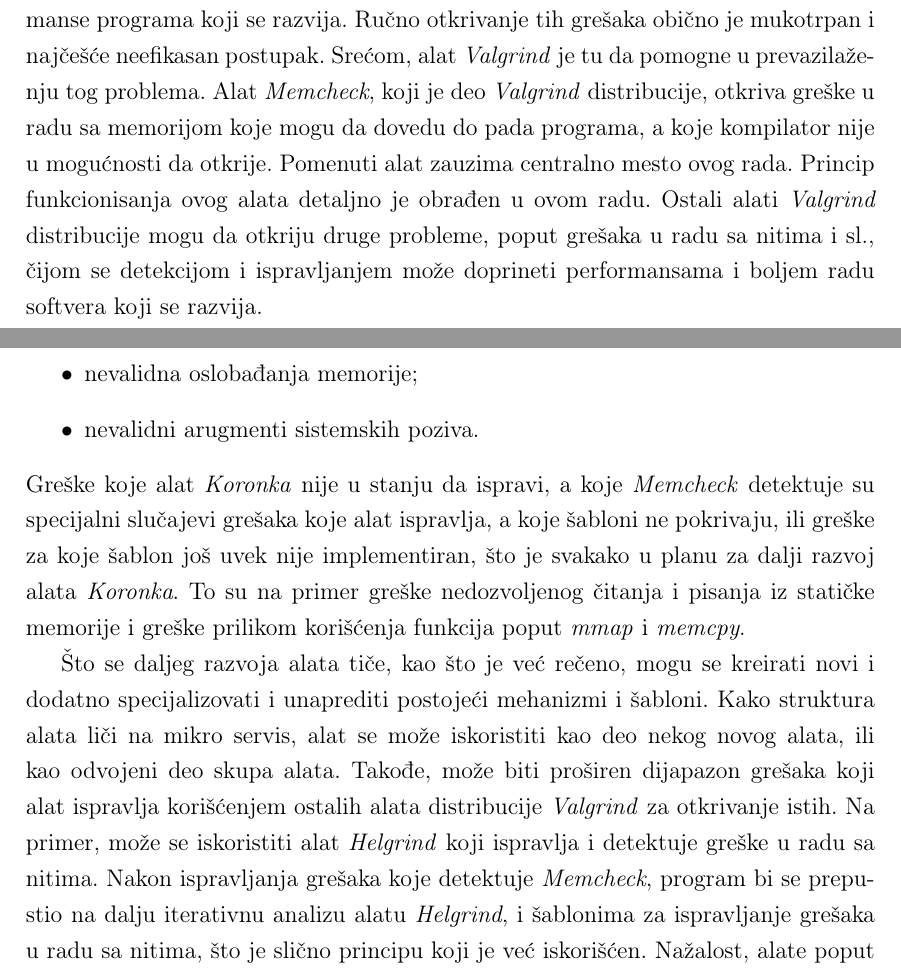
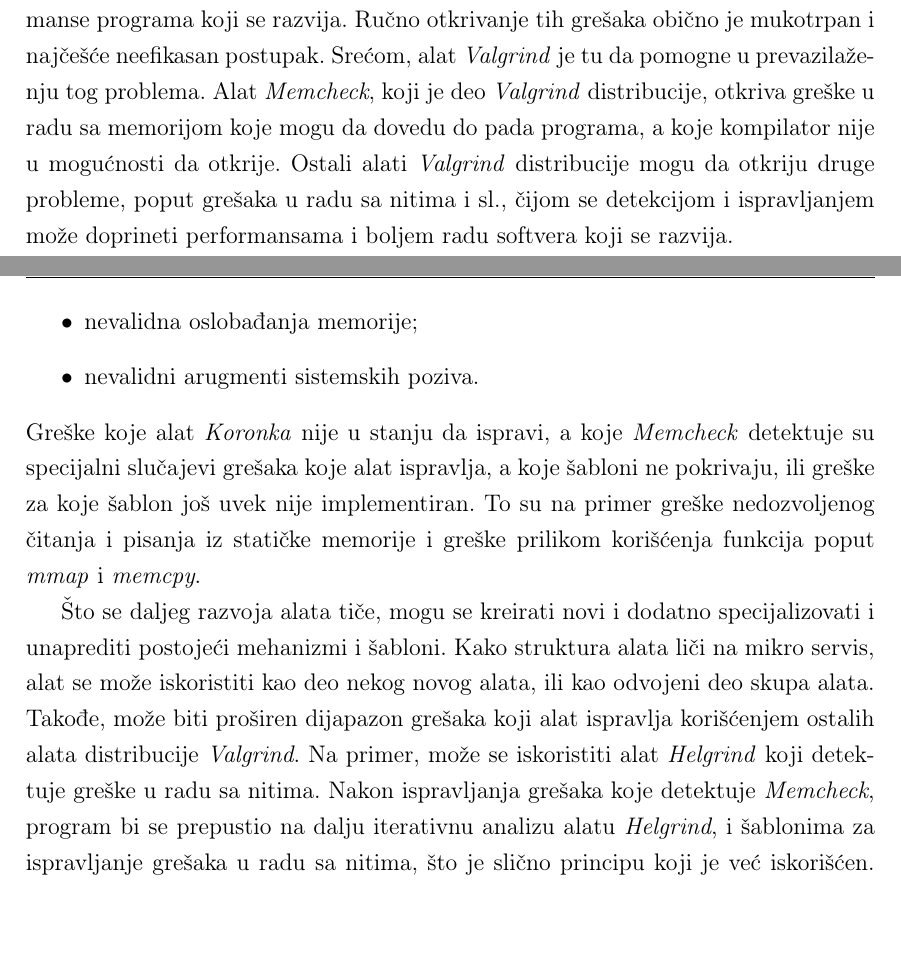
Before and after one commit to LMladenovic/MScThesisPDF, a LaTeX thesis (LazarMladenovicMSc.tex): two parts of pages 64 and 65 of 68, joined at a grey line, cut so that both start at the same text, the shorter picture padded with empty space. Compiled offline with pdfLaTeX.

Commit message:
Made changes related to email received 26.11.: - Made ongoing changes in 'Conclusion' chapter

```diff
--- a/LazarMladenovicMSc.tex
+++ b/LazarMladenovicMSc.tex
@@ -1629,7 +1629,7 @@
 
 % ------------------------------------------------------------------------------
 \chapter{Zaključak}
-Alatima \textit{Valgrind} distribucije mogu se otkriti greške i kritične tačke programa čijim ispravljanjem direktno poboljšavamo konzistentnost, funkcionalnost i performanse programa koji se razvija. Ručno otkrivanje tih grešaka obično je mukotrpan i najčešće neefikasan postupak. Srećom, alat \textit{Valgrind} je tu da pomogne u prevazilaženju tog problema. Alat \textit{Memcheck}, koji je deo \textit{Valgrind} distribucije, otkriva greške u radu sa memorijom koje mogu da dovedu do pada programa, a koje kompilator nije u mogućnosti da otkrije. Pomenuti alat zauzima centralno mesto ovog rada. Princip funkcionisanja ovog alata detaljno je obrađen u ovom radu. Ostali alati \textit{Valgrind} distribucije mogu da otkriju druge probleme, poput grešaka u radu sa nitima i sl., čijom se detekcijom i ispravljanjem može doprineti performansama i boljem radu softvera koji se razvija.
+Alatima \textit{Valgrind} distribucije mogu se otkriti greške i kritične tačke programa čijim ispravljanjem direktno poboljšavamo konzistentnost, funkcionalnost i performanse programa koji se razvija. Ručno otkrivanje tih grešaka obično je mukotrpan i najčešće neefikasan postupak. Srećom, alat \textit{Valgrind} je tu da pomogne u prevazilaženju tog problema. Alat \textit{Memcheck}, koji je deo \textit{Valgrind} distribucije, otkriva greške u radu sa memorijom koje mogu da dovedu do pada programa, a koje kompilator nije u mogućnosti da otkrije. Ostali alati \textit{Valgrind} distribucije mogu da otkriju druge probleme, poput grešaka u radu sa nitima i sl., čijom se detekcijom i ispravljanjem može doprineti performansama i boljem radu softvera koji se razvija.
 
 Nakon što analizom programa nekim od alata distibucije \textit{Valgrind} detektujemo greške, ukoliko postoje, neophodno je da razumemo izlaz koji nam je alat dao, i da na osnovu njega pokušamo da popravimo greške. Alat koji je razvijen u ovom radu pokušava da taj proces automatizuje, odnosno da razume izlaz koji je alat \textit{Memcheck} dao, i da na osnovu njega korišćenjem adekvatnih šablona ispravi otkrivene greške. Alat pokriva širok dijapazon grešaka, što ne isključuje da postoje greške koje mogu biti otkrivene daljim razvojem, a koje alat \textit{Koronka} u ovom trenutku ne pokriva. Greške koje alat \textit{Koronka} uspešno otklanja su :
 \begin{itemize}
@@ -1639,10 +1639,10 @@
 \item nevalidna oslobađanja memorije;
 \item nevalidni arugmenti sistemskih poziva.
 \end{itemize}
-Greške koje alat \textit{Koronka} nije u stanju da ispravi, a koje \textit{Memcheck} detektuje su specijalni slučajevi grešaka koje alat ispravlja, a koje šabloni ne pokrivaju, ili greške za koje šablon još uvek nije implementiran, što je svakako u planu za dalji razvoj alata \textit{Koronka}.
+Greške koje alat \textit{Koronka} nije u stanju da ispravi, a koje \textit{Memcheck} detektuje su specijalni slučajevi grešaka koje alat ispravlja, a koje šabloni ne pokrivaju, ili greške za koje šablon još uvek nije implementiran.
 To su na primer greške nedozvoljenog čitanja i pisanja iz statičke memorije i greške prilikom korišćenja funkcija poput \textit{mmap} i \textit{memcpy}.
 
-Što se daljeg razvoja alata tiče, kao što je već rečeno, mogu se kreirati novi i dodatno specijalizovati i unaprediti postojeći mehanizmi i šabloni. Kako struktura alata liči na mikro servis, alat se može iskoristiti kao deo nekog novog alata, ili kao odvojeni deo skupa alata. Takođe, može biti proširen dijapazon grešaka koji alat ispravlja korišćenjem ostalih alata distribucije \textit{Valgrind} za otkrivanje istih. Na primer, može se iskoristiti alat \textit{Helgrind} koji ispravlja i detektuje greške u radu sa nitima. Nakon ispravljanja grešaka koje detektuje \textit{Memcheck}, program bi se prepustio na dalju iterativnu analizu alatu \textit{Helgrind}, i šablonima za ispravljanje grešaka u radu sa nitima, što je slično principu koji je već iskorišćen. Nažalost, alate poput \textit{Cachegrind}-a i \textit{Callgrind}-a nije moguće iskoristiti u ovakvoj arhitekturi, kako nije moguće iskoristiti automatsku analizu njihovih izveštaja za isprvljanje propusta na koje oni ukazuju.
+Što se daljeg razvoja alata tiče, mogu se kreirati novi i dodatno specijalizovati i unaprediti postojeći mehanizmi i šabloni. Kako struktura alata liči na mikro servis, alat se može iskoristiti kao deo nekog novog alata, ili kao odvojeni deo skupa alata. Takođe, može biti proširen dijapazon grešaka koji alat ispravlja korišćenjem ostalih alata distribucije \textit{Valgrind}. Na primer, može se iskoristiti alat \textit{Helgrind} koji detektuje greške u radu sa nitima. Nakon ispravljanja grešaka koje detektuje \textit{Memcheck}, program bi se prepustio na dalju iterativnu analizu alatu \textit{Helgrind}, i šablonima za ispravljanje grešaka u radu sa nitima, što je slično principu koji je već iskorišćen. Nažalost, alate poput \textit{Cachegrind}-a i \textit{Callgrind}-a nije moguće iskoristiti u ovakvoj arhitekturi, kako nije moguće iskoristiti automatsku analizu njihovih izveštaja za isprvljanje propusta na koje oni ukazuju.
 
 % ------------------------------------------------------------------------------
 
```
Also changed, not shown: LazarMladenovicMSc.pdf.
